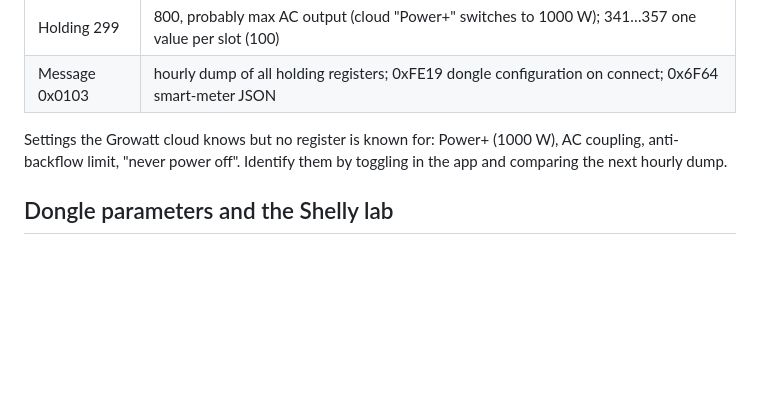
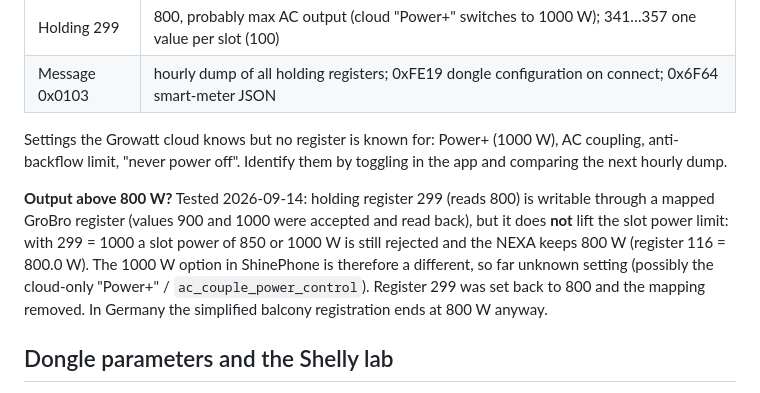
Before and after one commit to csieb2001/grolo, a Markdown page: README.md, the part around the change. Rendered like a GitHub page; blank space fills up the shorter version.

Commit message:
README: 1000 W test result (register 299 writable but does not lift the 800 W slot limit)
Co-Authored-By: Claude Fable 5.1 <noreply@anthropic.com>

```diff
--- a/README.md
+++ b/README.md
@@ -330,6 +330,12 @@ Things learned from the raw frames that GroBro does not (yet) expose, kept here
 Settings the Growatt cloud knows but no register is known for: Power+ (1000 W), AC coupling, anti-backflow limit,
 "never power off". Identify them by toggling in the app and comparing the next hourly dump.
 
+**Output above 800 W?** Tested 2026-09-14: holding register 299 (reads 800) is writable through a mapped GroBro register
+(values 900 and 1000 were accepted and read back), but it does **not** lift the slot power limit: with 299 = 1000 a slot power
+of 850 or 1000 W is still rejected and the NEXA keeps 800 W (register 116 = 800.0 W). The 1000 W option in ShinePhone is
+therefore a different, so far unknown setting (possibly the cloud-only "Power+" / `ac_couple_power_control`). Register 299 was
+set back to 800 and the mapping removed. In Germany the simplified balcony registration ends at 800 W anyway.
+
 ## Dongle parameters and the Shelly lab
 
 The Wi-Fi dongle (an ESP32, `GTSW0000`) keeps about 145 configuration parameters that can be read with message type
```
